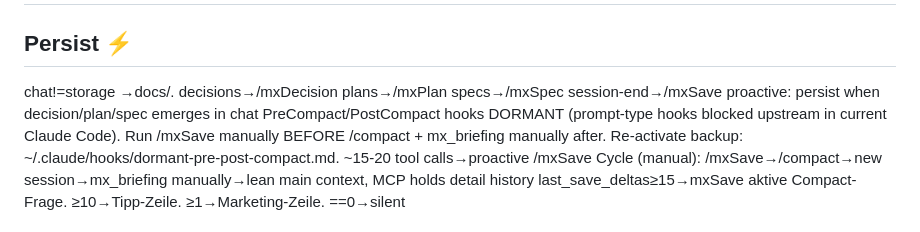
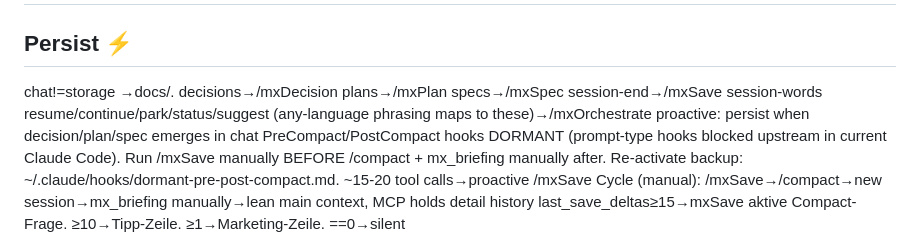
Before and after one commit to MicrotronX/mxLore, a Markdown page: claude-setup/CLAUDE.md, the part around the change. GitHub-like rendering.

Commit message:
feat(claude-setup): sync session-words trigger line + mxOrchestrate trigger phrases

```diff
--- a/claude-setup/CLAUDE.md
+++ b/claude-setup/CLAUDE.md
@@ -7,6 +7,7 @@
 
 ## Persist ⚡
 chat!=storage →docs/. decisions→/mxDecision plans→/mxPlan specs→/mxSpec session-end→/mxSave
+session-words resume/continue/park/status/suggest (any-language phrasing maps to these)→/mxOrchestrate
 proactive: persist when decision/plan/spec emerges in chat
 PreCompact/PostCompact hooks DORMANT (prompt-type hooks blocked upstream in current Claude Code). Run /mxSave manually BEFORE /compact + mx_briefing manually after. Re-activate backup: ~/.claude/hooks/dormant-pre-post-compact.md. ~15-20 tool calls→proactive /mxSave
 Cycle (manual): /mxSave→/compact→new session→mx_briefing manually→lean main context, MCP holds detail history
```
Also changed, not shown: 1 other file.
